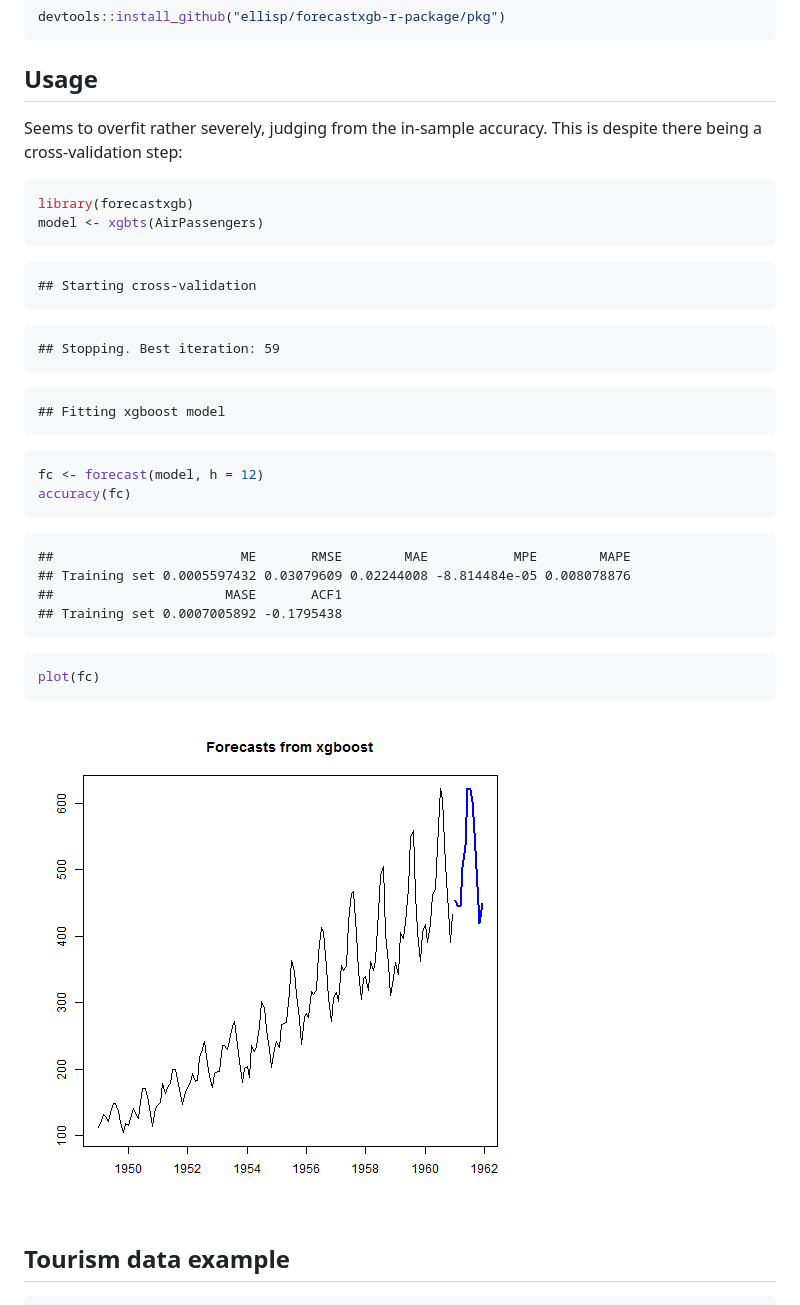
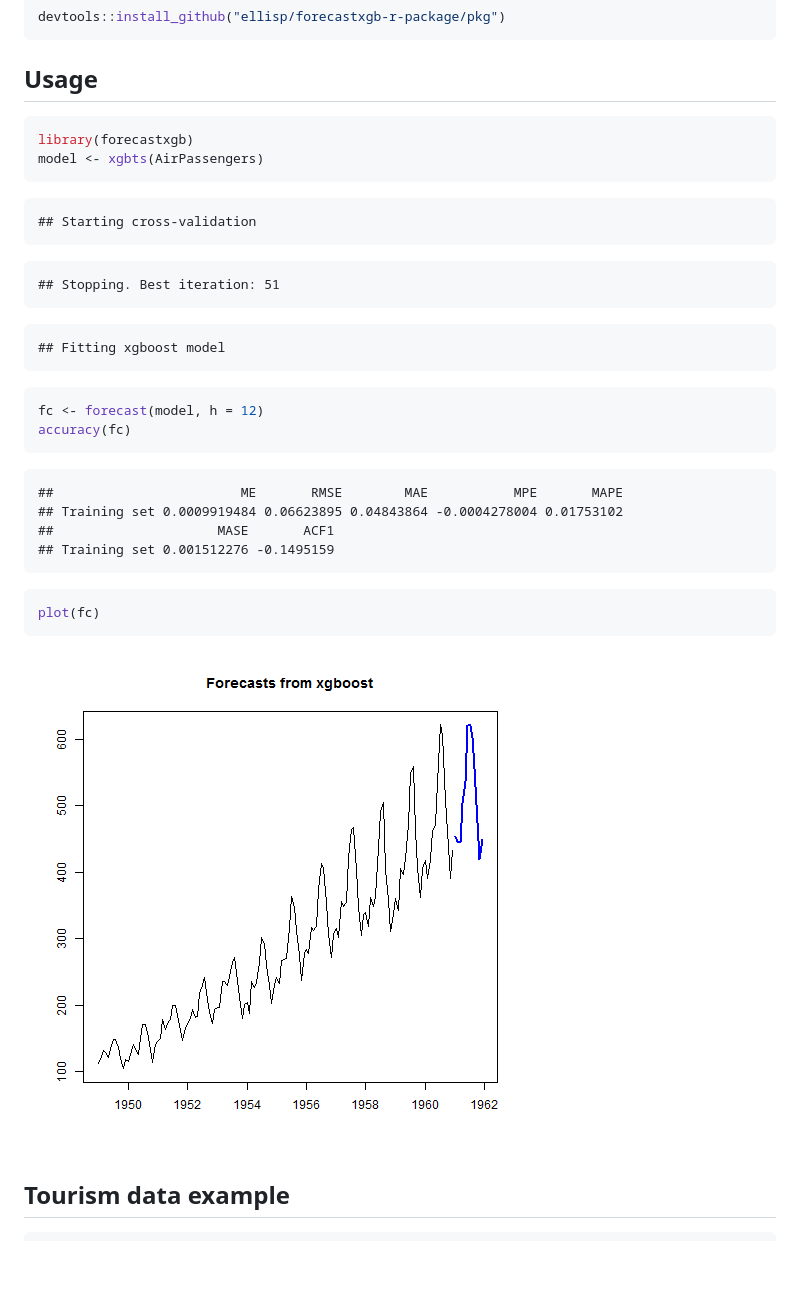
Before and after one commit to ellisp/forecastxgb-r-package, a Markdown page: README.md, the part around one of its changes. GitHub-like rendering; pictures changed too: figure/unnamed-chunk-2-1.png; blank space fills up the shorter version.

````diff
--- a/README.md
+++ b/README.md
@@ -11,7 +11,7 @@ devtools::install_github("ellisp/forecastxgb-r-package/pkg")
 ```
 
 ## Usage
-Seems to overfit rather severely, judging from the in-sample accuracy.  This is despite there being a cross-validation step:
+
 
 ```r
 library(forecastxgb)
@@ -23,7 +23,7 @@ model <- xgbts(AirPassengers)
 ```
 
 ```
-## Stopping. Best iteration: 59
+## Stopping. Best iteration: 51
 ```
 
 ```
@@ -36,17 +36,17 @@ accuracy(fc)
 ```
 
 ```
-##                        ME       RMSE        MAE           MPE        MAPE
-## Training set 0.0005597432 0.03079609 0.02244008 -8.814484e-05 0.008078876
-##                      MASE       ACF1
-## Training set 0.0007005892 -0.1795438
+##                        ME       RMSE        MAE           MPE       MAPE
+## Training set 0.0009919484 0.06623895 0.04843864 -0.0004278004 0.01753102
+##                     MASE       ACF1
+## Training set 0.001512276 -0.1495159
 ```
 
 ```r
 plot(fc)
 ```
 
-![plot of chunk unnamed-chunk-5](figure/unnamed-chunk-5-1.png)
+![plot of chunk unnamed-chunk-2](figure/unnamed-chunk-2-1.png)
 
 
 ## Tourism data example
````
Also changed, not shown: other parts of README.md (+52 -46 lines), figure/unnamed-chunk-4-1.png, 6 other files.
